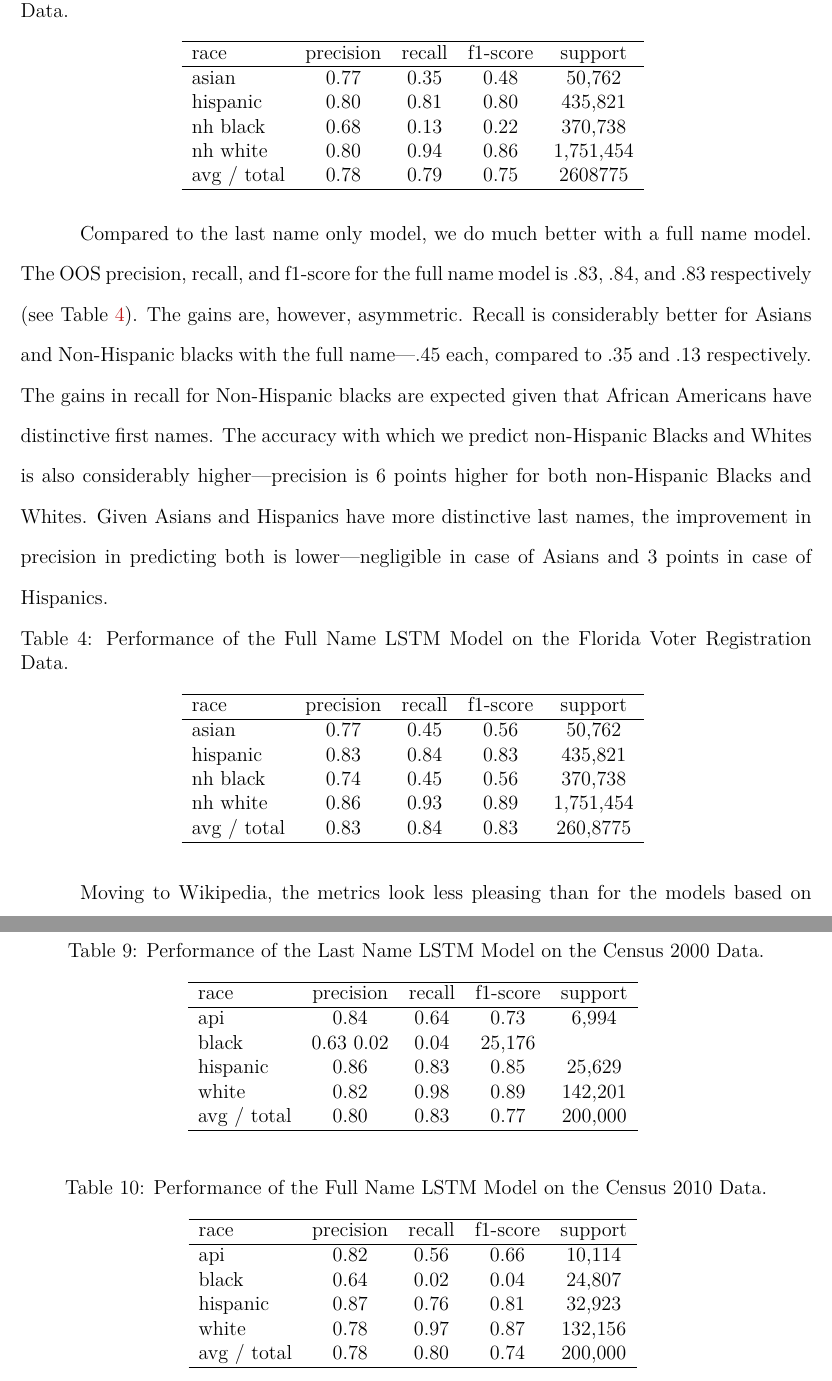
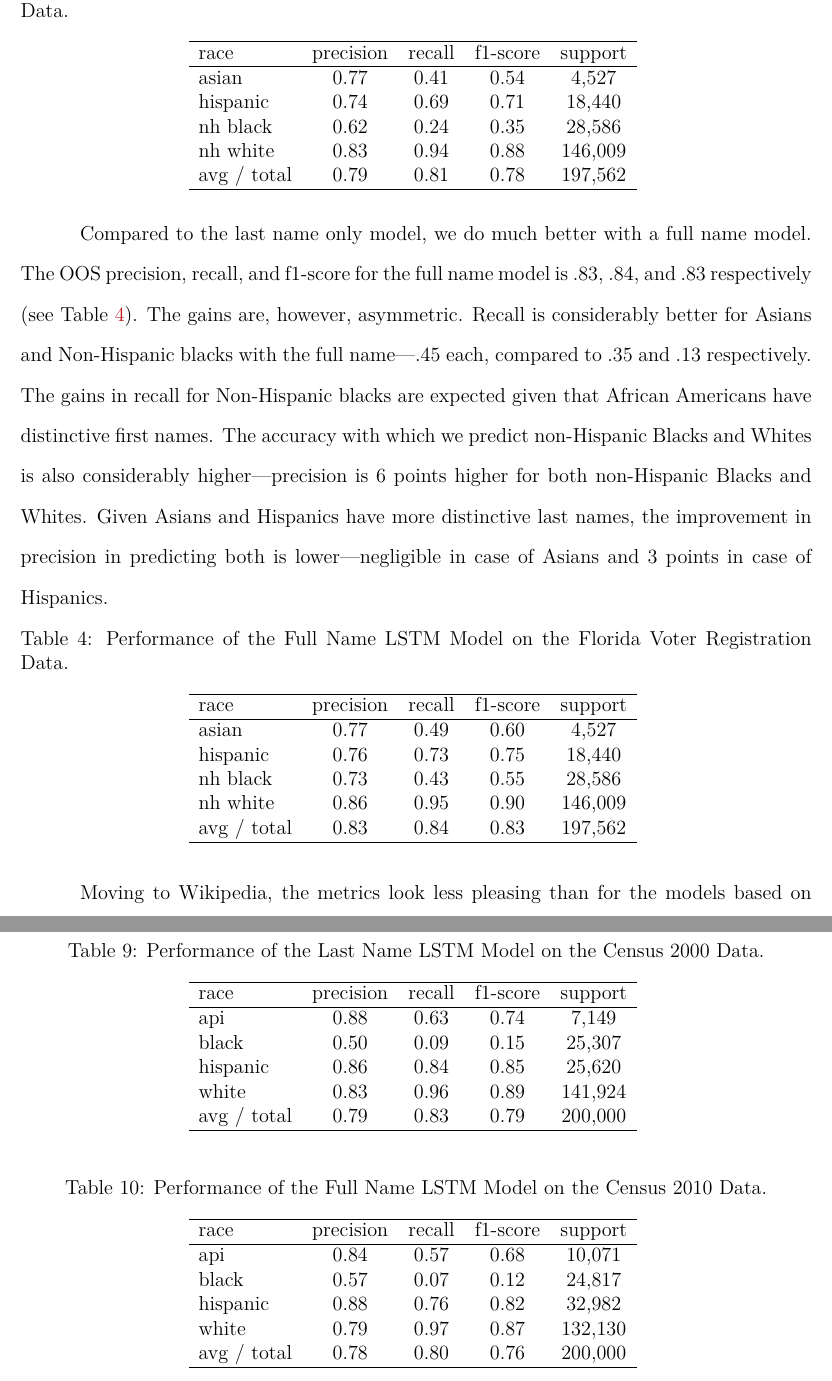
Before and after one commit to appeler/ethnicolr_v2, a LaTeX paper (name_race.tex): two parts of pages 6 and 12 of 12, joined at a grey line, cut so that both start at the same text. Compiled offline with pdfLaTeX.

Commit message:
updated #s

```diff
--- a/name_race.tex
+++ b/name_race.tex
@@ -141,11 +141,13 @@ Table \ref{table:last_name_fl_voter_reg} presents some metrics that shed light o
 \hline
     race & precision & recall & f1-score & support \\
 \hline
-   asian & 0.77 & 0.35 & 0.48 & 50,762 \\
-   hispanic &  0.80 & 0.81 & 0.80 & 435,821 \\
-   nh black & 0.68 & 0.13 & 0.22 & 370,738 \\
-   nh white & 0.80 & 0.94 & 0.86 & 1,751,454 \\
-avg / total     &    0.78 & 0.79  &  0.75 & 2608775 \\
+      asian &        0.77 &       0.41 &       0.54 &       4,527\\
+   hispanic &        0.74 &       0.69 &       0.71 &      18,440\\
+   nh black &        0.62 &       0.24 &       0.35 &      28,586\\
+   nh white &        0.83 &       0.94 &       0.88 &     146,009\\
+
+avg / total &        0.79 &       0.81 &       0.78 &     197,562\\
+
 \hline
 \end{tabular}
 \label{table:last_name_fl_voter_reg}
@@ -160,12 +162,12 @@ Compared to the last name only model, we do much better with a full name model.
 \hline
    race & precision & recall & f1-score & support\\
 \hline
-   asian & 0.77  & 0.45 & 0.56   &    50,762\\
-   hispanic  &  0.83 & 0.84 & 0.83  &    435,821\\
-   nh black &  0.74 &  0.45 & 0.56  &    370,738\\
-   nh white  & 0.86  & 0.93 & 0.89  &   1,751,454\\
+      asian &        0.77 &       0.49 &       0.60 &       4,527\\
+   hispanic &        0.76 &       0.73 &       0.75 &      18,440\\
+   nh black &        0.73 &       0.43 &       0.55 &      28,586\\
+   nh white &        0.86 &       0.95 &       0.90 &     146,009\\
 
-avg / total     &    0.83    &    0.84    &    0.83  &   260,8775\\
+avg / total &        0.83 &       0.84 &       0.83 &     197,562\\
 \hline
 \end{tabular}
 \label{table:full_name_fl_voter_reg}
@@ -284,12 +287,12 @@ The limitations of using the voter registration data are obvious. Not everyone i
 \hline
    race & precision & recall & f1-score & support\\
 \hline
-   api  &     0.84    &  0.64 &     0.73     & 6,994\\
-      black   &    0.63      0.02 &     0.04    & 25,176\\
-   hispanic    &   0.86   &   0.83 &     0.85   &  25,629\\
-      white    &   0.82  &    0.98  &    0.89  &  142,201\\
+      api      &   0.88   &  0.63  &     0.74   & 7,149\\
+      black    &   0.50   &  0.09  &     0.15   & 25,307\\
+   hispanic    &   0.86   &  0.84  &     0.85   & 25,620\\
+      white    &   0.83   &  0.96  &     0.89   & 141,924\\
 
-avg / total    &   0.80 &     0.83   &   0.77 &   200,000\\
+avg / total    &   0.79   &   0.83   &   0.79 &   200,000\\
 \hline
 \end{tabular}
 \label{table:last_name_census_2000}
@@ -303,12 +306,12 @@ avg / total    &   0.80 &     0.83   &   0.77 &   200,000\\
 \hline
    race & precision & recall & f1-score & support\\
 \hline
-        api &      0.82  &    0.56     & 0.66 &    10,114\\
-      black &      0.64  &    0.02    &  0.04  &   24,807\\
-   hispanic &      0.87  &    0.76   &   0.81  &   32,923\\
-      white &      0.78  &   0.97   &   0.87   & 132,156\\
+        api &      0.84  &    0.57   &  0.68  &  10,071\\
+      black &      0.57  &    0.07   &  0.12  &  24,817\\
+   hispanic &      0.88  &    0.76   &  0.82  &  32,982\\
+      white &      0.79  &    0.97   &  0.87  &  132,130\\
 
-avg / total &      0.78   &   0.80 &     0.74   & 200,000\\
+avg / total &      0.78   &   0.80 &    0.76  & 200,000\\
 \hline
 \end{tabular}
 \label{table:last_name_census_2010}
```
Also changed, not shown: name_race.pdf, name_race.tex (57 more changed lines).
